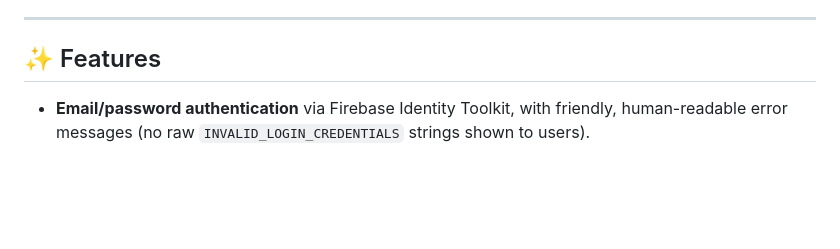
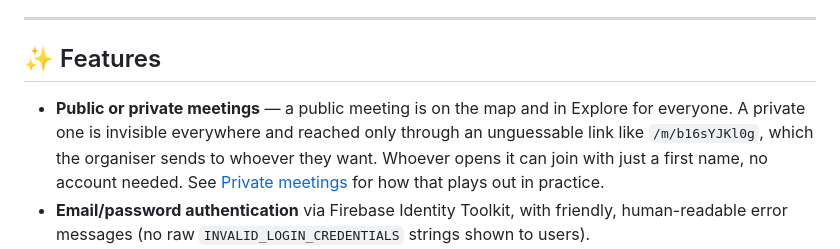
Before and after one commit to zqh7y/MetzV2, a Markdown page: README.md, the part around the change. Rendered like a GitHub page; blank space fills up the shorter version.

Commit message:
Surface private meetings at the top of the GitHub README
The detailed section sat 350 lines down under "How it's built", where nobody
landing on the repo page would find it. Leads the feature list now, with an
anchor to the longer explanation.

Co-Authored-By: Claude Opus 5 <noreply@anthropic.com>

```diff
--- a/README.md
+++ b/README.md
@@ -15,6 +15,13 @@ for user accounts, **MySQL** (encrypted) for storage, and a hand-rolled
 
 ## ✨ Features
 
+- **Public or private meetings** — a public meeting is on the map and in
+  Explore for everyone. A private one is invisible everywhere and reached
+  only through an unguessable link like `/m/b16sYJKl0g`, which the organiser
+  sends to whoever they want. Whoever opens it can join with just a first
+  name, no account needed. See
+  [Private meetings](#private-meetings--link-only-in-practice) for how that
+  plays out in practice.
 - **Email/password authentication** via Firebase Identity Toolkit, with
   friendly, human-readable error messages (no raw `INVALID_LOGIN_CREDENTIALS`
   strings shown to users).
```
